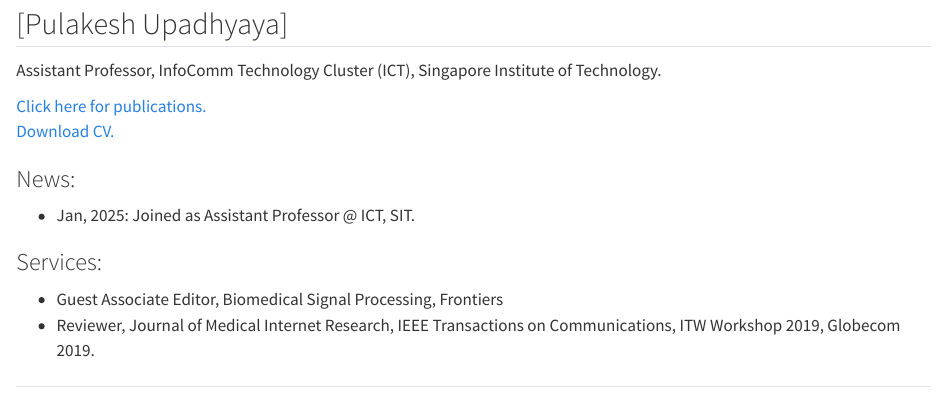
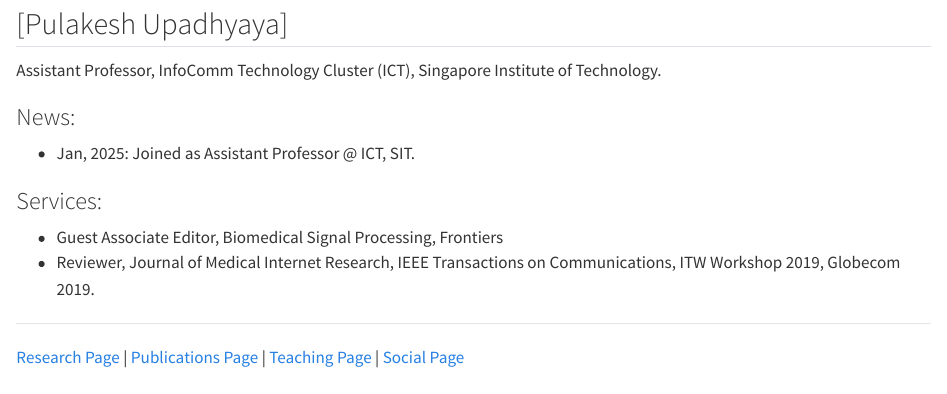
Before and after one commit to pulakeshupadhyaya/pulakeshupadhyaya.github.io, a Quarto document (index.qmd): the page in a window 1100 px wide, from 330 px down. Rendered offline with R 4.5, knitr and Pandoc in place of Quarto, with nearby package versions.

Commit message:
new commit

```diff
--- a/index.qmd
+++ b/index.qmd
@@ -8,8 +8,6 @@
 
 Assistant Professor, InfoComm Technology Cluster (ICT), Singapore Institute of Technology.
 
-[Click here for publications.](URL_FOR_PUBLICATIONS)
-[Download CV.](URL_FOR_CV)
 
 ### News:
 * Jan, 2025: Joined as Assistant Professor @ ICT, SIT.
```
Also changed, not shown: social.qmd (line endings or trailing spaces).
